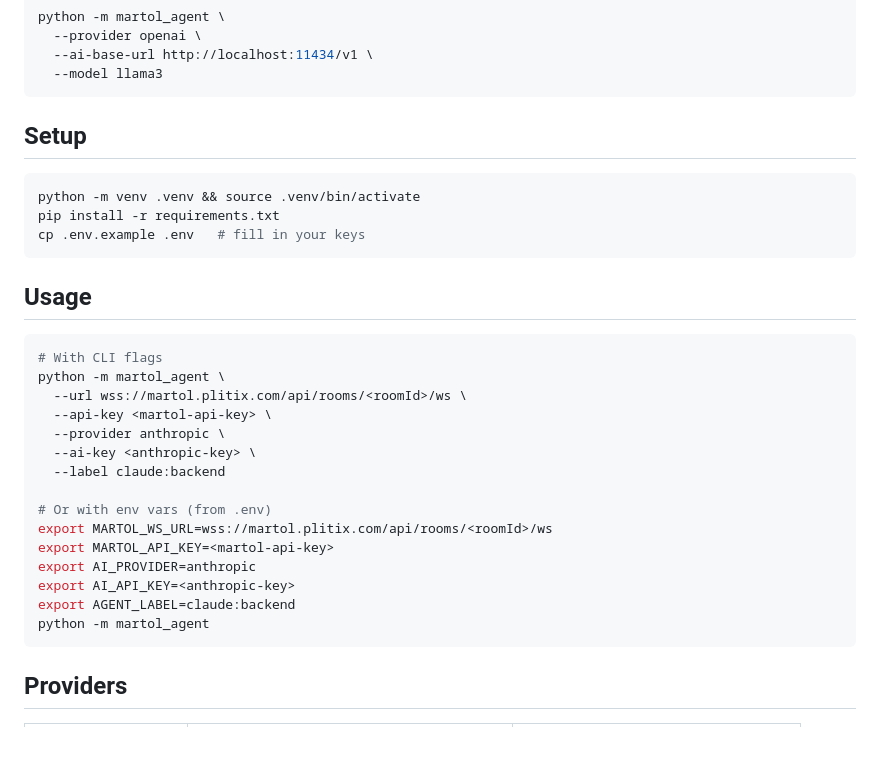
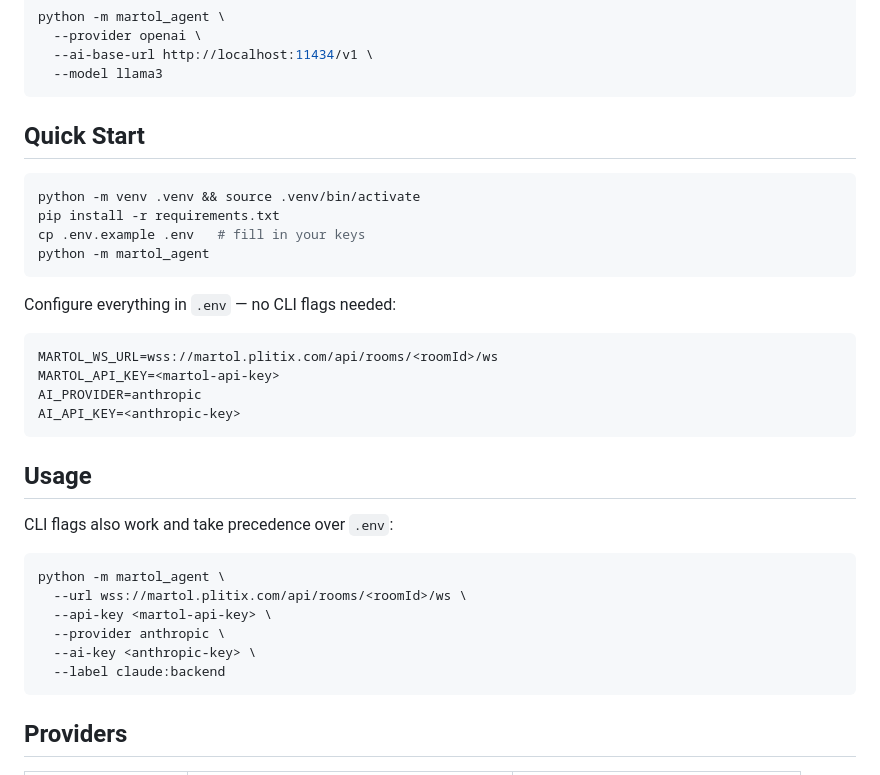
Before and after one commit to nyem69/martol-client, a Markdown page: README.md, the part around the change. Drawn GitHub-style; blank space fills up the shorter version.

Commit message:
docs: simplify README with .env-based quick start
Co-Authored-By: Claude Opus 4.6 <noreply@anthropic.com>

````diff
--- a/README.md
+++ b/README.md
@@ -69,32 +69,35 @@ python -m martol_agent \
   --model llama3
 ```
 
-## Setup
+## Quick Start
 
 ```bash
 python -m venv .venv && source .venv/bin/activate
 pip install -r requirements.txt
 cp .env.example .env   # fill in your keys
+python -m martol_agent
+```
+
+Configure everything in `.env` — no CLI flags needed:
+
+```env
+MARTOL_WS_URL=wss://martol.plitix.com/api/rooms/<roomId>/ws
+MARTOL_API_KEY=<martol-api-key>
+AI_PROVIDER=anthropic
+AI_API_KEY=<anthropic-key>
 ```
 
 ## Usage
 
+CLI flags also work and take precedence over `.env`:
+
 ```bash
-# With CLI flags
 python -m martol_agent \
   --url wss://martol.plitix.com/api/rooms/<roomId>/ws \
   --api-key <martol-api-key> \
   --provider anthropic \
   --ai-key <anthropic-key> \
   --label claude:backend
-
-# Or with env vars (from .env)
-export MARTOL_WS_URL=wss://martol.plitix.com/api/rooms/<roomId>/ws
-export MARTOL_API_KEY=<martol-api-key>
-export AI_PROVIDER=anthropic
-export AI_API_KEY=<anthropic-key>
-export AGENT_LABEL=claude:backend
-python -m martol_agent
 ```
 
 ## Providers
````
